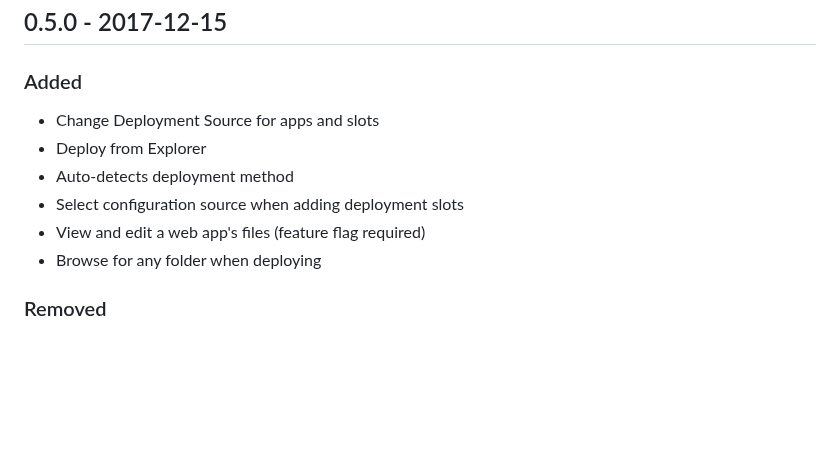
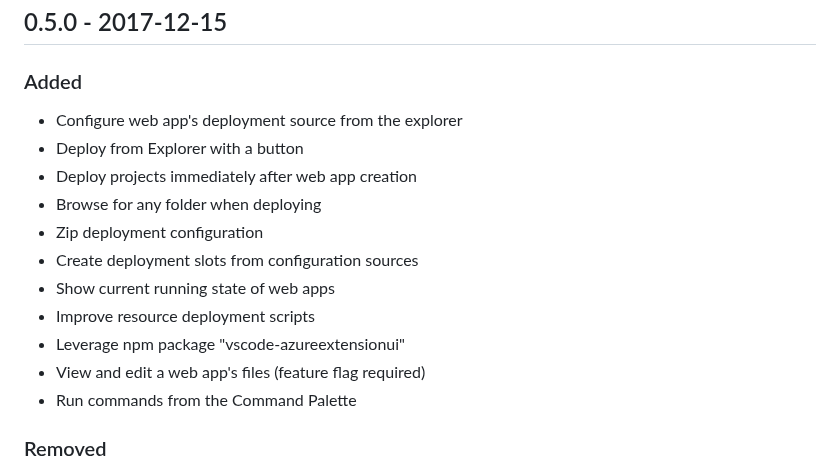
Before and after one commit to microsoft/vscode-azureappservice, a Markdown page: CHANGELOG.md, the part around the change. GitHub-like rendering; blank space fills up the shorter version.

```diff
--- a/CHANGELOG.md
+++ b/CHANGELOG.md
@@ -3,12 +3,17 @@ All notable changes to the "azure-appservice" extension will be documented in th
 
 ## 0.5.0 - 2017-12-15
 ### Added
-- Change Deployment Source for apps and slots
-- Deploy from Explorer
-- Auto-detects deployment method
-- Select configuration source when adding deployment slots
+- Configure web app's deployment source from the explorer
+- Deploy from Explorer with a button
+- Deploy projects immediately after web app creation
+- Browse for any folder when deploying
+- Zip deployment configuration
+- Create deployment slots from configuration sources
+- Show current running state of web apps
+- Improve resource deployment scripts
+- Leverage npm package "vscode-azureextensionui"
 - View and edit a web app's files (feature flag required)
-- Browse for any folder when deploying
+- Run commands from the Command Palette
 
 ### Removed
 - Deployment from web app context menu
```
Also changed, not shown: README.md (+12 -0 lines), resources/Add_Deployment_Slot.PNG (added), resources/Deployment_Slot_Configuration_Source.PNG (added), resources/Remote_File_Editing.PNG (added), resources/Remote_File_Editing_Setting.PNG (added), resources/WebApp_Deploy.png.
